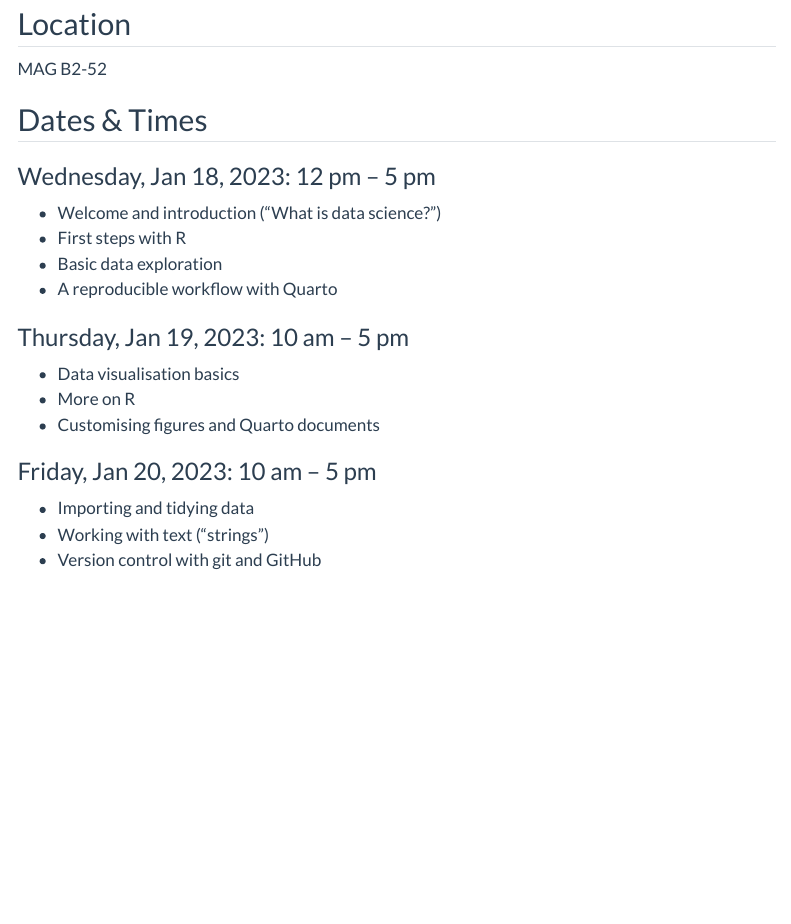
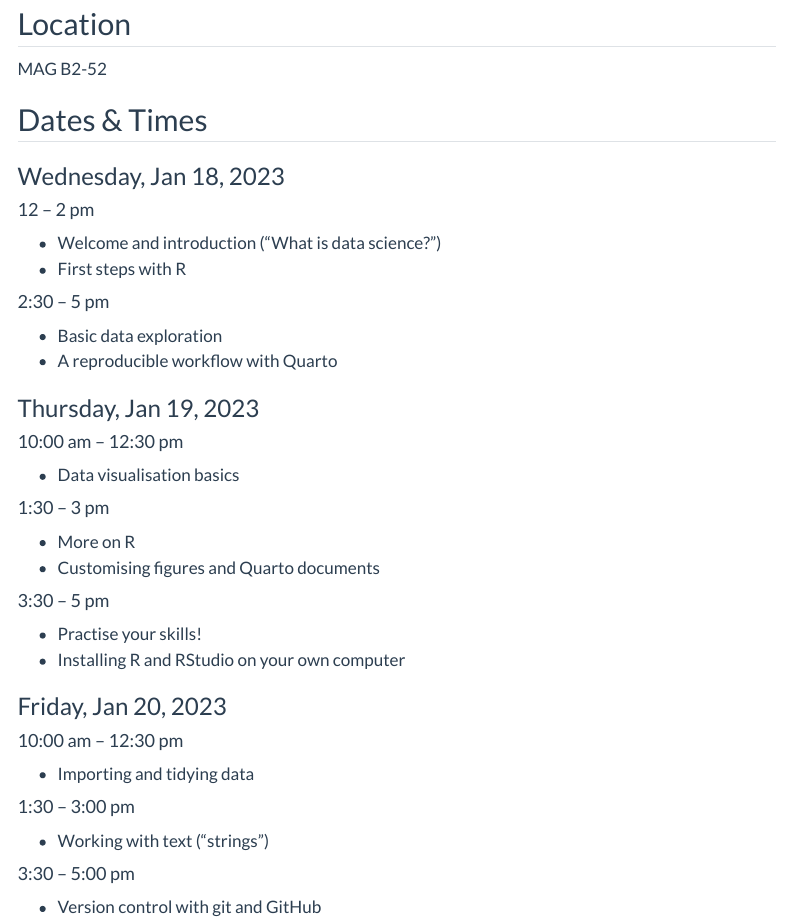
Before and after one commit to ibsneuro/2023_datasci_summer, a Quarto document (schedule.qmd): the page in a window 1100 px wide, from 80 px down. Rendered offline with R 4.5, knitr and Pandoc in place of Quarto, with nearby package versions; menus at the side of the page are left out.

Commit message:
more schedule updates

```diff
--- a/schedule.qmd
+++ b/schedule.qmd
@@ -8,21 +8,33 @@ MAG B2-52
 
 ## Dates & Times
 
-### Wednesday, Jan 18, 2023: 12 pm -- 5 pm
-
+### Wednesday, Jan 18, 2023
+#### 12 -- 2 pm
 -   Welcome and introduction ("What is data science?")
 -   First steps with R
+
+#### 2:30 -- 5 pm
 -   Basic data exploration
 -   A reproducible workflow with Quarto
 
-### Thursday, Jan 19, 2023: 10 am -- 5 pm
+### Thursday, Jan 19, 2023
+#### 10:00 am -- 12:30 pm
+-   Data visualisation basics
 
--   Data visualisation basics
+#### 1:30 -- 3 pm
 -   More on R
 -   Customising figures and Quarto documents
 
-### Friday, Jan 20, 2023: 10 am -- 5 pm
+#### 3:30 -- 5 pm
+- Practise your skills!
+- Installing R and RStudio on your own computer
 
+### Friday, Jan 20, 2023
+#### 10:00 am -- 12:30 pm
 -   Importing and tidying data
+
+#### 1:30 -- 3:00 pm
 -   Working with text ("strings")
+
+#### 3:30 -- 5:00 pm
 -   Version control with git and GitHub
```
Also changed, not shown: about.qmd (+1 -1 lines).
